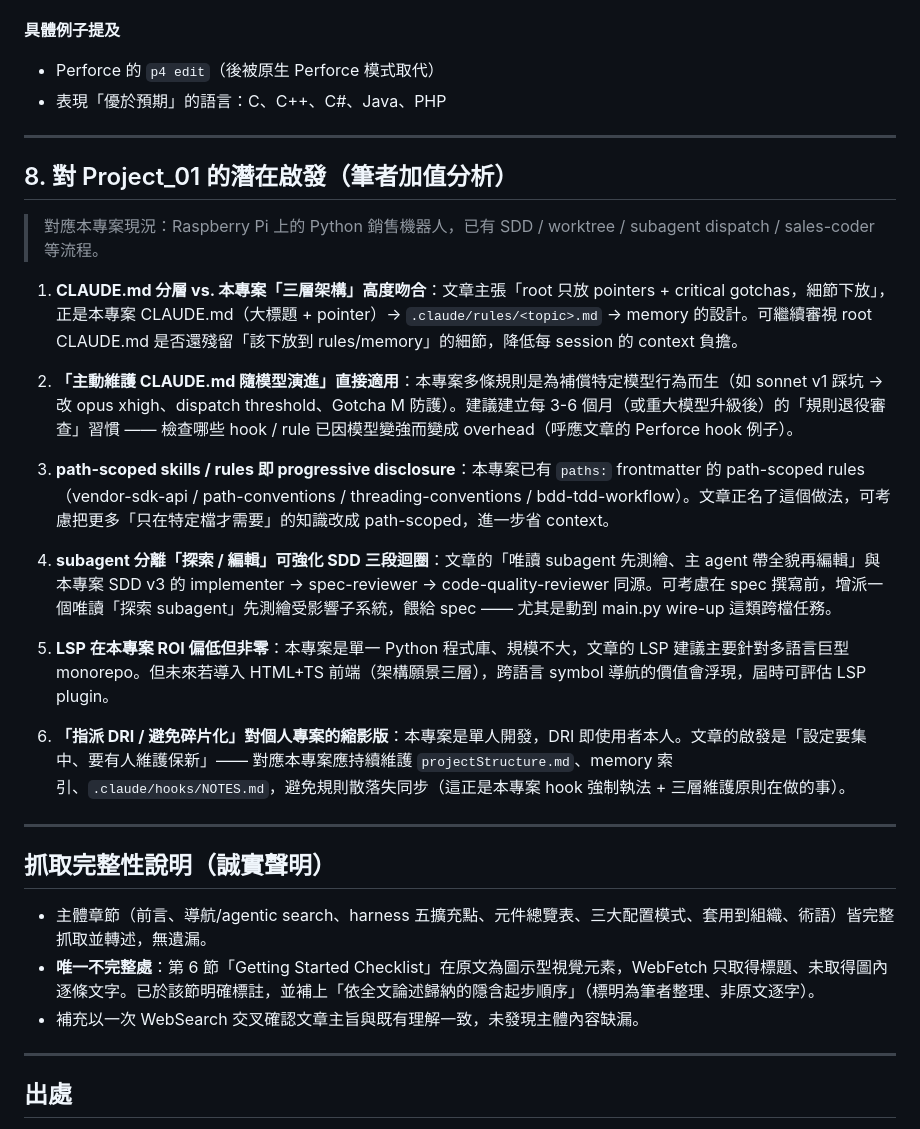
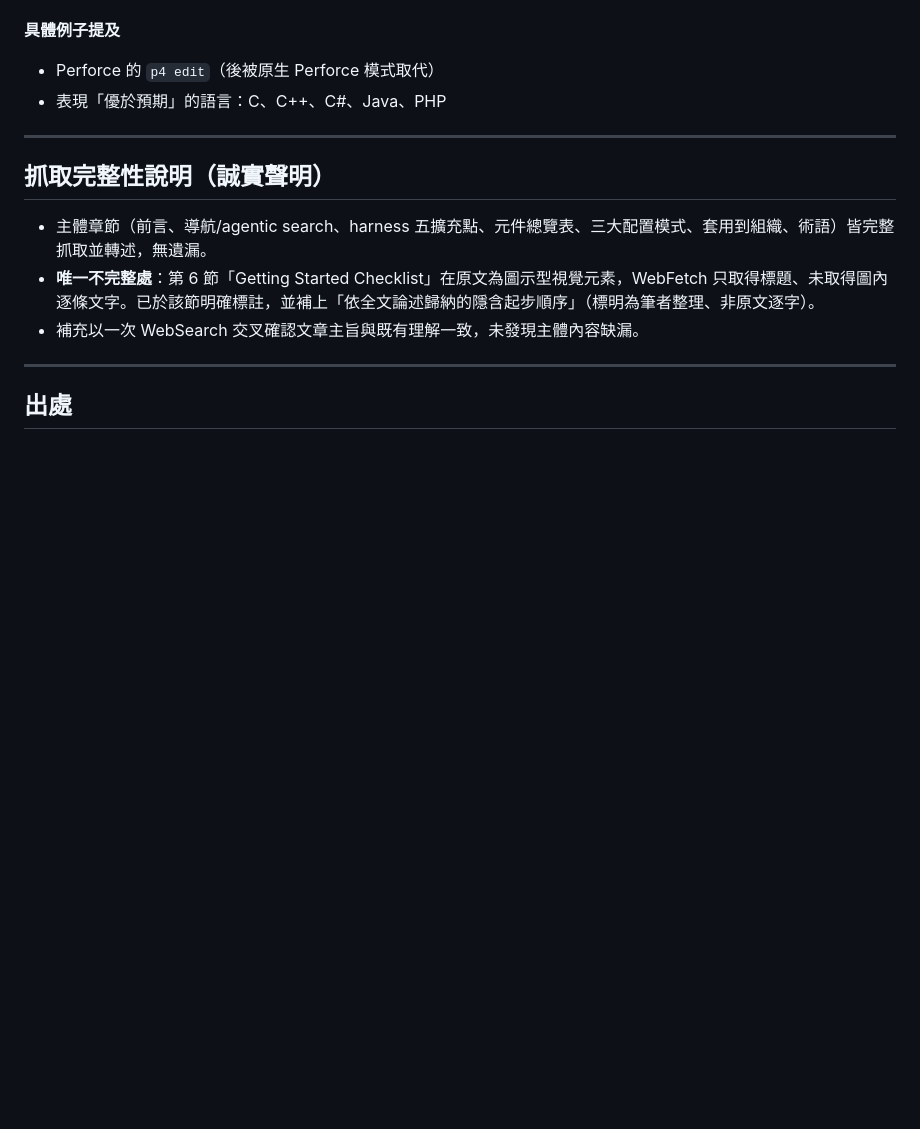
Before and after one commit to leon13018/project_jiqiren, a Markdown page: resources/research/CC_large_codebases_best_practices_2026-06-01.md, the part around the change. Drawn GitHub-style; blank space fills up the shorter version.

Commit message:
docs(research): remove non-original project-analysis section from large-codebase notes
Section 8 was author-added (not in the original article) and referenced the pre-migration .claude/rules/ architecture. File now stays a pure article transcription.

Co-Authored-By: Claude Opus 4.8 <noreply@anthropic.com>

```diff
--- a/resources/research/CC_large_codebases_best_practices_2026-06-01.md
+++ b/resources/research/CC_large_codebases_best_practices_2026-06-01.md
@@ -289,24 +289,6 @@
 
 ---
 
-## 8. 對 Project_01 的潛在啟發（筆者加值分析）
-
-> 對應本專案現況：Raspberry Pi 上的 Python 銷售機器人，已有 SDD / worktree / subagent dispatch / sales-coder 等流程。
-
-1. **CLAUDE.md 分層 vs. 本專案「三層架構」高度吻合**：文章主張「root 只放 pointers + critical gotchas，細節下放」，正是本專案 CLAUDE.md（大標題 + pointer）→ `.claude/rules/<topic>.md` → memory 的設計。可繼續審視 root CLAUDE.md 是否還殘留「該下放到 rules/memory」的細節，降低每 session 的 context 負擔。
-
-2. **「主動維護 CLAUDE.md 隨模型演進」直接適用**：本專案多條規則是為補償特定模型行為而生（如 sonnet v1 踩坑 → 改 opus xhigh、dispatch threshold、Gotcha M 防護）。建議建立每 3-6 個月（或重大模型升級後）的「規則退役審查」習慣 —— 檢查哪些 hook / rule 已因模型變強而變成 overhead（呼應文章的 Perforce hook 例子）。
-
-3. **path-scoped skills / rules 即 progressive disclosure**：本專案已有 `paths:` frontmatter 的 path-scoped rules（vendor-sdk-api / path-conventions / threading-conventions / bdd-tdd-workflow）。文章正名了這個做法，可考慮把更多「只在特定檔才需要」的知識改成 path-scoped，進一步省 context。
-
-4. **subagent 分離「探索 / 編輯」可強化 SDD 三段迴圈**：文章的「唯讀 subagent 先測繪、主 agent 帶全貌再編輯」與本專案 SDD v3 的 implementer → spec-reviewer → code-quality-reviewer 同源。可考慮在 spec 撰寫前，增派一個唯讀「探索 subagent」先測繪受影響子系統，餵給 spec —— 尤其是動到 main.py wire-up 這類跨檔任務。
-
-5. **LSP 在本專案 ROI 偏低但非零**：本專案是單一 Python 程式庫、規模不大，文章的 LSP 建議主要針對多語言巨型 monorepo。但未來若導入 HTML+TS 前端（架構願景三層），跨語言 symbol 導航的價值會浮現，屆時可評估 LSP plugin。
-
-6. **「指派 DRI / 避免碎片化」對個人專案的縮影版**：本專案是單人開發，DRI 即使用者本人。文章的啟發是「設定要集中、要有人維護保新」—— 對應本專案應持續維護 `projectStructure.md`、memory 索引、`.claude/hooks/NOTES.md`，避免規則散落失同步（這正是本專案 hook 強制執法 + 三層維護原則在做的事）。
-
----
-
 ## 抓取完整性說明（誠實聲明）
 
 - 主體章節（前言、導航/agentic search、harness 五擴充點、元件總覽表、三大配置模式、套用到組織、術語）皆完整抓取並轉述，無遺漏。
```
